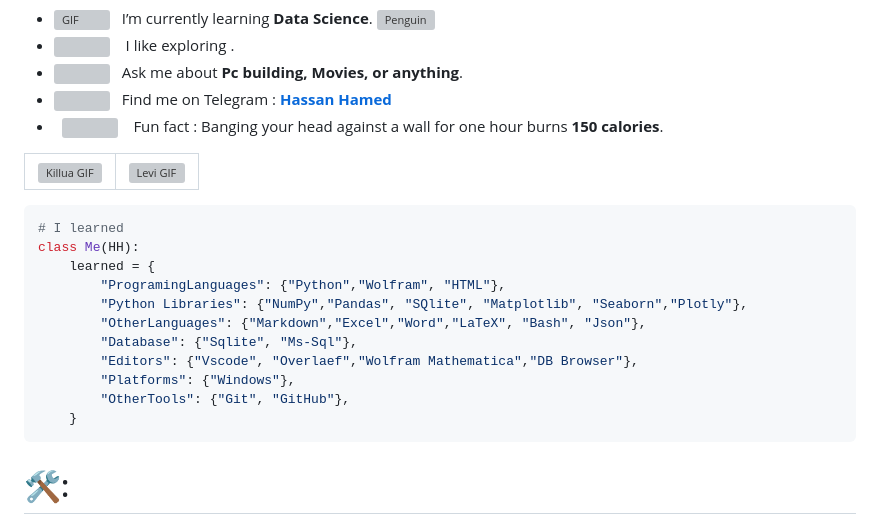
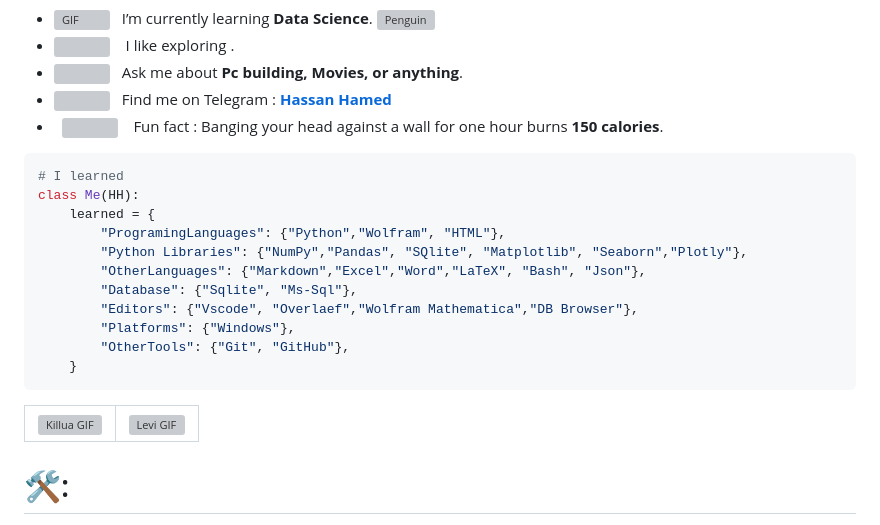
Before and after one commit to hassan-hamed/hassan-hamed, a Markdown page: README.md, the part around the change. Rendered like a GitHub page; grey boxes are pictures that could not be loaded.

````diff
--- a/README.md
+++ b/README.md
@@ -35,6 +35,7 @@
 - <img src="https://github.com/SP-XD/SP-XD/blob/main/images/letterbox.gif?raw=true" width="25" /> &nbsp; Find me on Telegram : **[Hassan Hamed](https://t.me/hassan_hamed_h3)**<br>
 - &nbsp;&nbsp;<img src="https://github.com/SP-XD/SP-XD/blob/main/images/lightning.gif?raw=true" width="12" />&nbsp;&nbsp;&nbsp;&nbsp;Fun fact : Banging your head against a wall for one hour burns **150 calories**.<br>
 
+
 </br>
 <!-- <img height="300" width="22%" alt="GIF" align="right" src="icons/l2.gif"> -->
 <!-------------------------------------------->
@@ -43,6 +44,21 @@
 <!-- <img height="400" width="50%" alt="GIF" align="left" src="icons/killua.gif">
 <img height="500" width="50%" alt="GIF" align="right" src="icons/levi.gif"> -->
 <!-------------------------------------------->
+
+```python
+# I learned
+class Me(HH):
+    learned = {
+        "ProgramingLanguages": {"Python","Wolfram", "HTML"},
+        "Python Libraries": {"NumPy","Pandas", "SQlite", "Matplotlib", "Seaborn","Plotly"},
+        "OtherLanguages": {"Markdown","Excel","Word","LaTeX", "Bash", "Json"},
+        "Database": {"Sqlite", "Ms-Sql"},
+        "Editors": {"Vscode", "Overlaef","Wolfram Mathematica","DB Browser"},
+        "Platforms": {"Windows"},
+        "OtherTools": {"Git", "GitHub"},
+    }
+```
+
 <table>
   <tr>
     <td>
@@ -57,7 +73,7 @@
 <!-- <img height="400" width="500" alt="GIF" align="right" src="icons/1936.gif"> -->
 <!-------------------------------------------->
 <!-- <img height="300" width="700" alt="GIF" align="center" src="https://media.giphy.com/media/v1.Y2lkPTc5MGI3NjExbGtseXN4ZDVhZzdzMnlxdjdveDhvY2pueHZ6d203a2JodmZkOW5vcSZlcD12MV9naWZzX3NlYXJjaCZjdD1n/zwPRprvrP4Lm0/giphy.gif"> -->
-
+<!--
 ```python
 # I learned
 class Me(HH):
@@ -71,6 +87,7 @@ class Me(HH):
         "OtherTools": {"Git", "GitHub"},
     }
 ```
+---->
 
 # 🛠:
 
````
